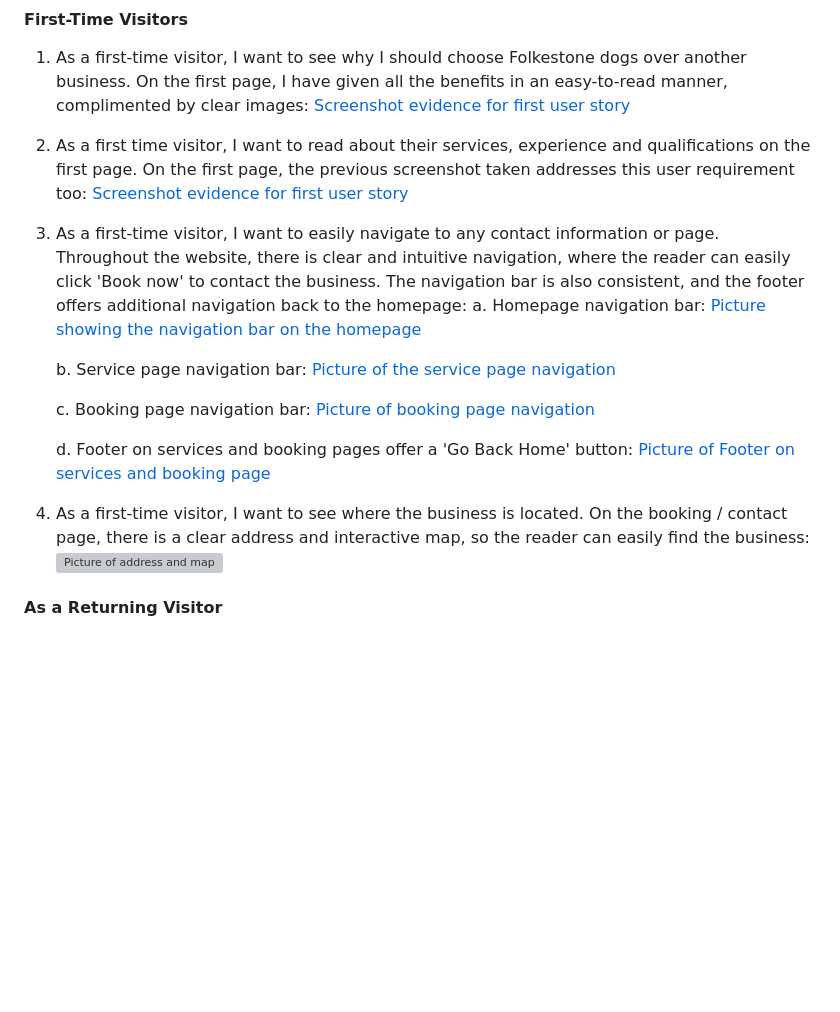
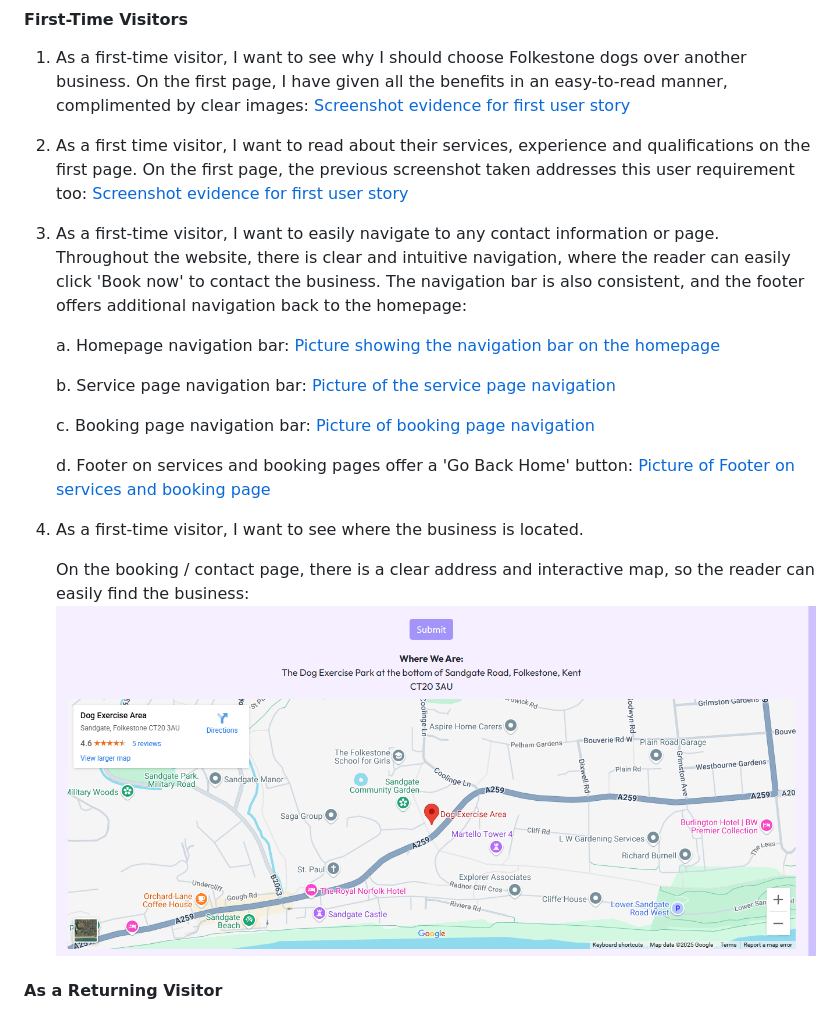
Before and after one commit to tstyer/Folkestone-Dogs, a Markdown page: README.md, the part around one of its changes. Rendered like a GitHub page; blank space fills up the shorter version; grey boxes are pictures that could not be loaded.

Commit message:
Update README.md
Amend screenshots

```diff
--- a/README.md
+++ b/README.md
@@ -99,17 +99,19 @@ They'll be looking for reliability in the business by different means, and to fi
 3. As a first-time visitor, I want to easily navigate to any contact information or page.
    Throughout the website, there is clear and intuitive navigation, where the reader can easily click 'Book now' to contact the business. The navigation bar is also consistent, and the footer offers additional
    navigation back to the homepage:
-   a. Homepage navigation bar: [Picture showing the navigation bar on the homepage](images\homepage-navigation-bar.png)
 
-   b. Service page navigation bar: [Picture of the service page navigation](assets\images\service-page-navigation.png)
+   a. Homepage navigation bar: [Picture showing the navigation bar on the homepage](assets/images/homepage-navigation-bar.png)
 
-   c. Booking page navigation bar: [Picture of booking page navigation](assets\images\booking-page-navigation.png)
+   b. Service page navigation bar: [Picture of the service page navigation](assets/images/service-page-navigation.png)
 
-   d. Footer on services and booking pages offer a 'Go Back Home' button: [Picture of Footer on services and booking page](assets\images\booking-and-services-footer.png)
+   c. Booking page navigation bar: [Picture of booking page navigation](assets/images/booking-page-navigation.png)
+
+   d. Footer on services and booking pages offer a 'Go Back Home' button: [Picture of Footer on services and booking page](assets/images/booking-and-services-footer.png)
 
 4. As a first-time visitor, I want to see where the business is located.
+
    On the booking / contact page, there is a clear address and interactive map, so the reader can easily find the business:
-   ![Picture of address and map](assets\images\picture-of-map.png)
+   ![Picture of address and map](assets/images/picture-of-map.png)
 
 #### As a Returning Visitor
 
```
Also changed, not shown: other parts of README.md (+2 -2 lines).
